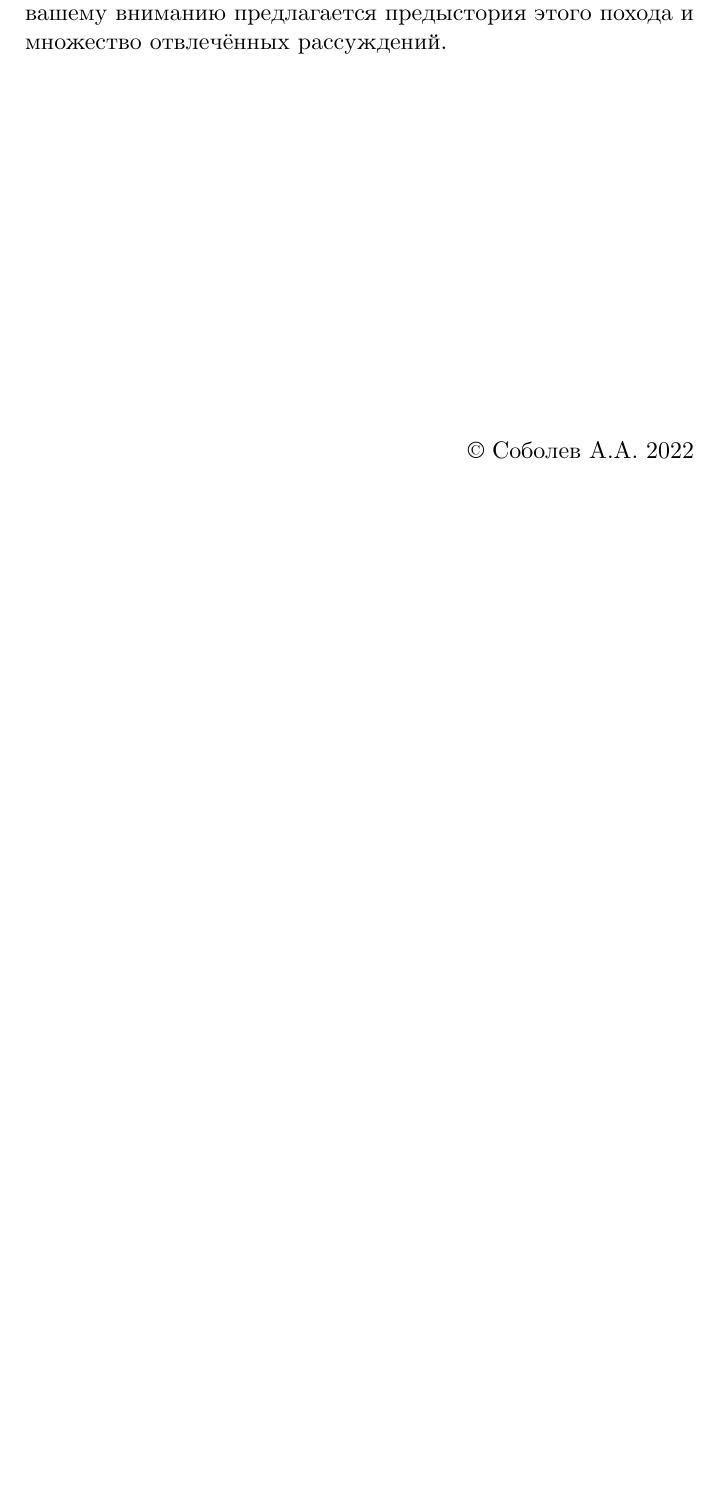
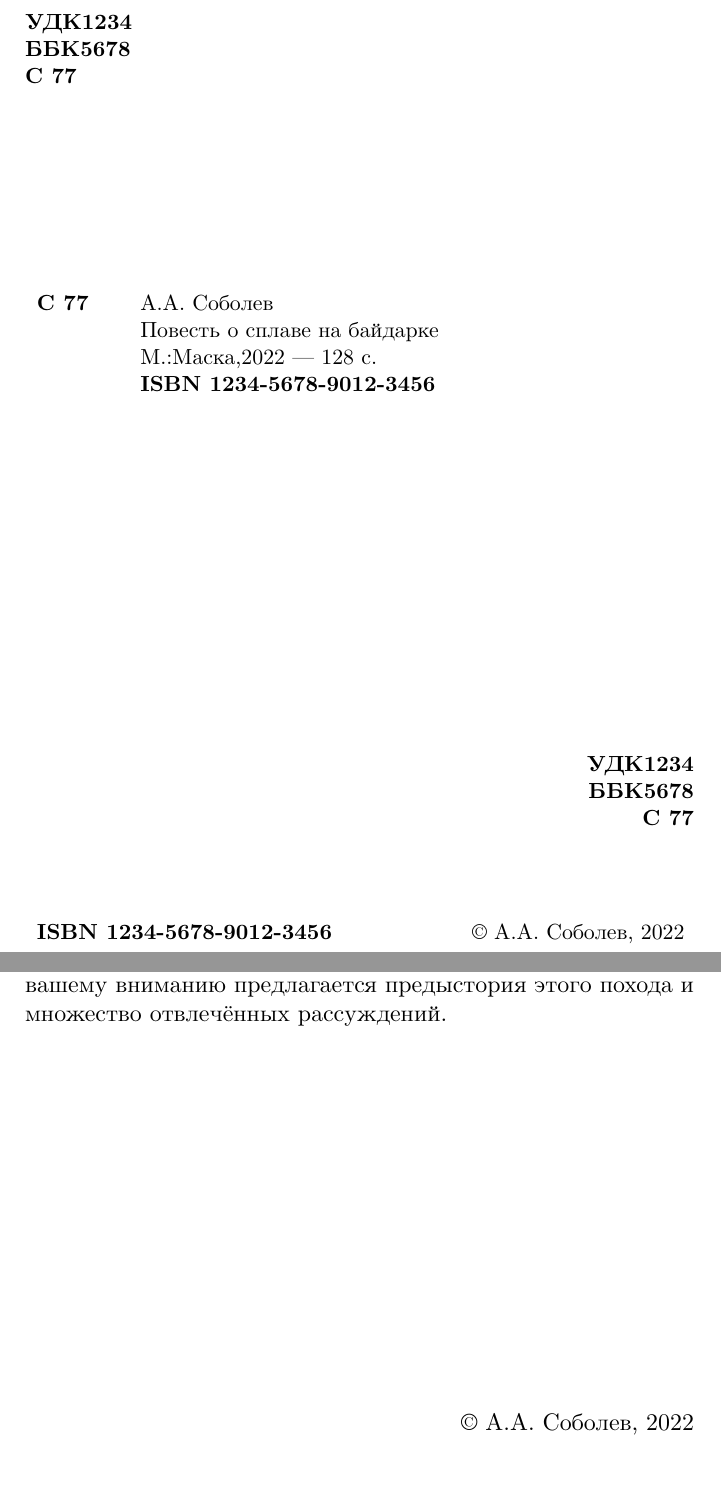
Before and after one commit to AlexanderSobolev1990/StoryLidChagodaChagodoscha2015, a LaTeX thesis (main.tex, which reads typograph.tex, лидь2015/аннотация.tex): part of page 3 of 128 before the commit and two parts of pages 2 and 3 of 128 after it, the two joined at a grey line, cut at the place of the change, the shorter picture padded with empty space. Compiled offline with XeLaTeX.

Commit message:
release_1.0.6

```diff
--- a/main.tex
+++ b/main.tex
@@ -44,7 +44,8 @@ SmallCapsFeatures={Numbers=OldStyle}]{NewCMMono10-Regular.otf}
 
 \usepackage{afterpage}
 \usepackage[x-1a3]{pdfx} % Вызывает невозможность собирать в texstudio!
-%
+\usepackage{ctable}
+\usepackage{longtable}
 %--------------------------------------
 % эпиграф
 \usepackage{epigraph}
@@ -127,6 +128,11 @@ SmallCapsFeatures={Numbers=OldStyle}]{NewCMMono10-Regular.otf}
 \newcommand\MyVarAuthorName{А.А.~Соболев}
 \newcommand\MyVarBookName{Повесть о сплаве на байдарке}
 
+\newcommand{\UDK}{1234}
+\newcommand{\BBK}{5678}
+\newcommand{\BibCode}{C 77}
+\newcommand{\ISBN}{ISBN 1234-5678-9012-3456}
+
 \begin{document}
 
 \relpenalty=10000
@@ -137,7 +143,8 @@ SmallCapsFeatures={Numbers=OldStyle}]{NewCMMono10-Regular.otf}
 \righthyphenmin=200 % Избавляемся
 {\sloppy
 \input{titlepage}
-\afterpage{\blankpage}
+\input{typograph}
+%\afterpage{\blankpage}
 \input{лидь2015/аннотация}
 %\afterpage{\blankpage}
 % Замена \blankpage в данном случае:
--- /dev/null
+++ b/typograph.tex
@@ -0,0 +1,45 @@
+%\chapter*{}
+%\newpage
+{
+\thispagestyle{empty}
+%
+\small{
+\begin{flushleft}
+\textbf{%
+	УДК\UDK \\
+	ББК\BBK \\
+	\BibCode \\
+}
+\end{flushleft}
+%
+\vspace{3cm}
+%
+%\begin{flushleft}
+%{
+\begin{tabular}[c]{>{\raggedright}m{14mm} >{\raggedright}m{95mm} }
+	\textbf{\BibCode} & \MyVarAuthorName \tabularnewline
+	~ & \MyVarBookName \tabularnewline
+	~ & М.:Маска,2022\mdash 128 c. \tabularnewline
+	~ & \textbf{\ISBN}
+\end{tabular}
+%}
+%\end{flushleft}
+%
+\vspace{5.5cm}
+%
+\begin{flushright}
+\textbf{%
+	УДК\UDK \\
+	ББК\BBK \\
+	\BibCode \\
+}
+\end{flushright}
+%
+%\vspace{\fill}
+\vspace{1cm}
+%
+\begin{longtable}[c]{>{\raggedright}m{55mm} >{\raggedleft}m{55mm} }
+	\textbf{\ISBN} & {\copyright~\MyVarAuthorName,~2022} \tabularnewline
+\end{longtable}
+}
+}
--- a/лидь2015/аннотация.tex
+++ b/лидь2015/аннотация.tex
@@ -2,5 +2,5 @@
 В повести рассказывается о первом длительном самостоятельном сплаве автора одной байдаркой по маршруту №57 на границе Ленинградской и Вологодской областей. Даётся развёрнутое описание каждого дня похода с личными ощущениями и переживаниями руководителя, оказавшегося на реке с двумя малознакомыми матросами. На долю путешественников выпадают испытания, которые придётся преодолеть вдали от цивилизации один на один с природой, и с этой задачей они успешно справятся. Также вашему вниманию предлагается предыстория этого похода и множество отвлечённых рассуждений.
 \vspace{\fill}
 \begin{flushright}
-	\copyright~Соболев~А.А.~2022
+	\copyright~\MyVarAuthorName,~2022
 \end{flushright}
```
Also changed, not shown: CMakeLists.txt (+1 -0 lines), output/Повесть_о_сплаве_на_байдарке_Лидь_2015_Соболев_А_А.pdf.
